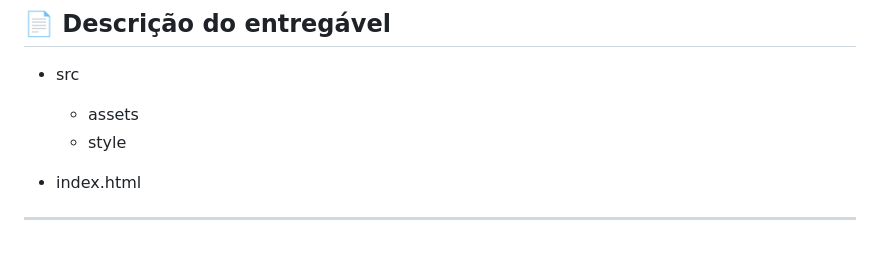
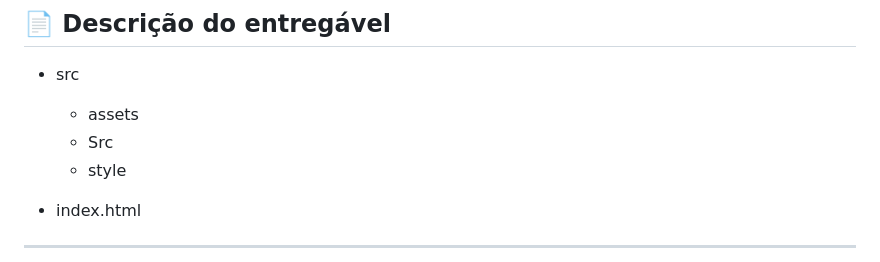
Before and after one commit to Bruno-Santos-dev/Projeto-Pagina-login, a Markdown page: README.md, the part around the change. GitHub-like rendering.

```diff
--- a/README.md
+++ b/README.md
@@ -25,6 +25,7 @@
 <!-- EXEMPLO DE DESCRIÇÃO DE UM PROJETO: -->
 - src
   - assets
+  - Src
   - style
 
 
```
